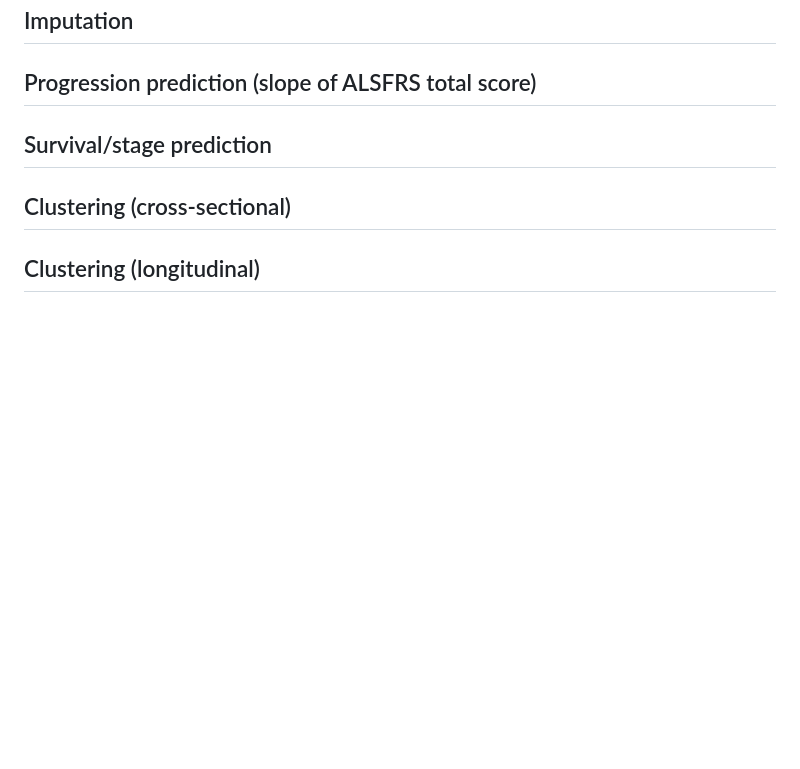
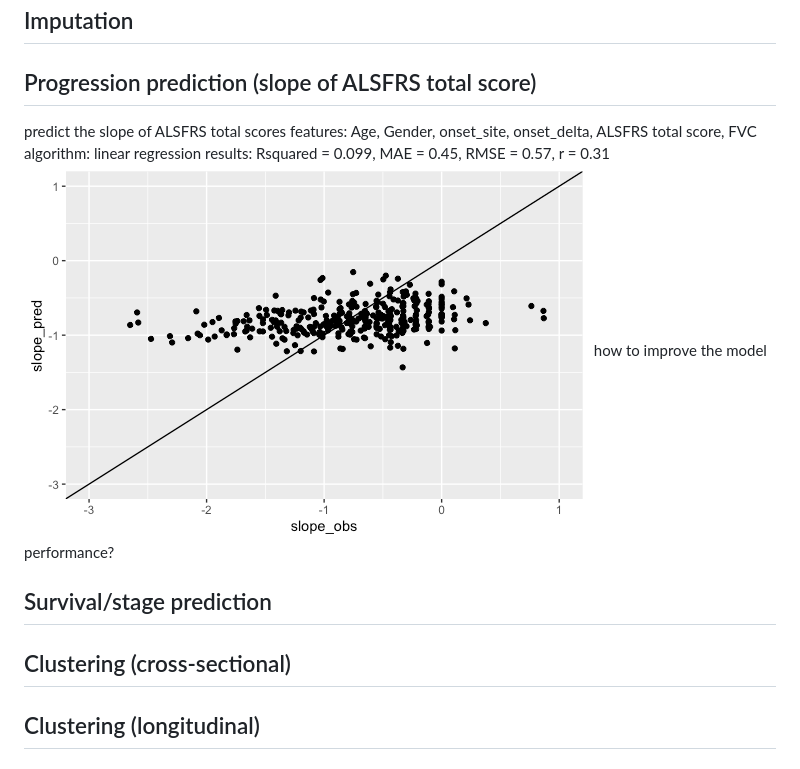
Before and after one commit to yoonhohong/proact, a Markdown page: README.md, the part around the change. Rendered like a GitHub page; pictures changed too: images/slope_obs_pred_lm.png (added); blank space fills up the shorter version.

```diff
--- a/README.md
+++ b/README.md
@@ -76,6 +76,13 @@ The whole datasets were preprocessed as followings, saving output files as csv f
 ## Imputation
 
 ## Progression prediction (slope of ALSFRS total score)
+predict the slope of ALSFRS total scores
+features: Age, Gender, onset_site, onset_delta, ALSFRS total score, FVC
+algorithm: linear regression
+results: Rsquared = 0.099, MAE = 0.45, RMSE = 0.57, r = 0.31
+![scatter_plot_slope_obs_pred_lm](/images/slope_obs_pred_lm.png)
+how to improve the model performance?
+
 
 ## Survival/stage prediction
 
```
Also changed, not shown: 2 other files.
